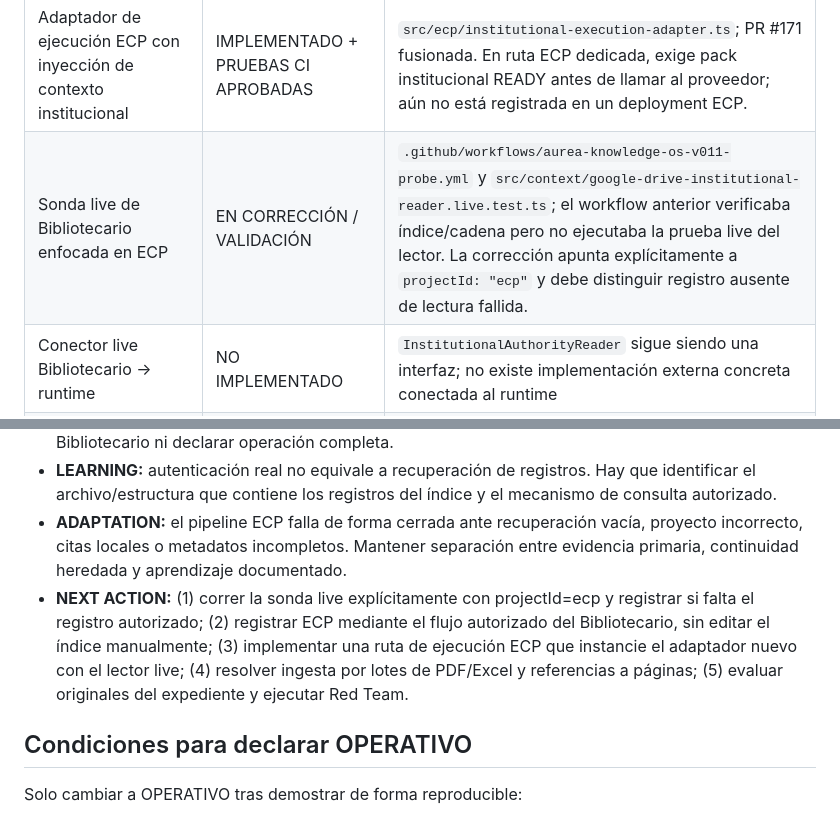
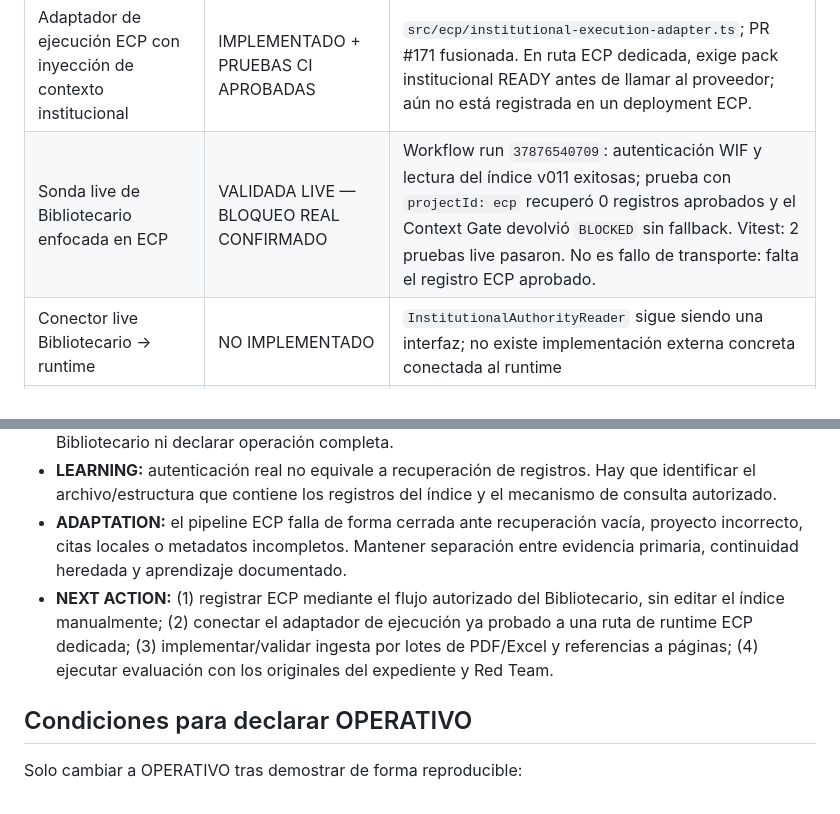
Before and after one commit to carlosasantoss73-tech/AUREA, a Markdown page: docs/ecp/PILOT_STATUS.md, 2 parts joined by grey strips. Rendered like a GitHub page.

Commit message:
docs(ecp): record live ECP retrieval blocker

```diff
--- a/docs/ecp/PILOT_STATUS.md
+++ b/docs/ecp/PILOT_STATUS.md
@@ -19,7 +19,7 @@ Corte: 09-oct-2026. Estado documental separado de operación real.
 | Lectura del índice real de registros | VALIDADA EN MODO LECTURA | `INDICE_MAESTRO_v011.json` se descargó con `MediaIoBaseDownload`: 6.016 bytes, versión v011, estado VIGENTE, total declarado 45, 1 registro nuevo y cadena hasta v001; 45 IDs únicos recuperados al recorrer la cadena. La búsqueda en la cadena no encontró un registro de proyecto ECP |
 | Registro efectivo de ECP en el índice maestro vigente | NO DEMOSTRADO | No se halló registro ECP. Preparar propuesta de incorporación y usar el flujo autorizado; no editar Drive directamente |
 | Adaptador de ejecución ECP con inyección de contexto institucional | IMPLEMENTADO + PRUEBAS CI APROBADAS | `src/ecp/institutional-execution-adapter.ts`; PR #171 fusionada. En ruta ECP dedicada, exige pack institucional READY antes de llamar al proveedor; aún no está registrada en un deployment ECP. |
-| Sonda live de Bibliotecario enfocada en ECP | EN CORRECCIÓN / VALIDACIÓN | `.github/workflows/aurea-knowledge-os-v011-probe.yml` y `src/context/google-drive-institutional-reader.live.test.ts`; el workflow anterior verificaba índice/cadena pero no ejecutaba la prueba live del lector. La corrección apunta explícitamente a `projectId: "ecp"` y debe distinguir registro ausente de lectura fallida. |
+| Sonda live de Bibliotecario enfocada en ECP | VALIDADA LIVE — BLOQUEO REAL CONFIRMADO | Workflow run `37876540709`: autenticación WIF y lectura del índice v011 exitosas; prueba con `projectId: ecp` recuperó 0 registros aprobados y el Context Gate devolvió `BLOCKED` sin fallback. Vitest: 2 pruebas live pasaron. No es fallo de transporte: falta el registro ECP aprobado. |
 | Conector live Bibliotecario → runtime | NO IMPLEMENTADO | `InstitutionalAuthorityReader` sigue siendo una interfaz; no existe implementación externa concreta conectada al runtime |
 | Contexto recuperado entregado al modelo | ADAPTADOR IMPLEMENTADO; DEPLOYMENT NO INTEGRADO | `EcpInstitutionalExecutionAdapter` inyecta pack/citas cuando se registra en una ruta ECP dedicada; el worker actual sigue con provider vacío y no registra la ruta ECP |
 | Ingestión de PDF/Excel/OCR y archivos grandes | NO VALIDADA | Endpoint HTTP revisado es JSON y tiene límite de cuerpo de 16.384 bytes |
@@ -33,7 +33,7 @@ Corte: 09-oct-2026. Estado documental separado de operación real.
 - **DECISION:** reutilizar Universal AI Librarian con un ámbito de proyecto `ecp`; no crear un segundo Bibliotecario ni declarar operación completa.
 - **LEARNING:** autenticación real no equivale a recuperación de registros. Hay que identificar el archivo/estructura que contiene los registros del índice y el mecanismo de consulta autorizado.
 - **ADAPTATION:** el pipeline ECP falla de forma cerrada ante recuperación vacía, proyecto incorrecto, citas locales o metadatos incompletos. Mantener separación entre evidencia primaria, continuidad heredada y aprendizaje documentado.
-- **NEXT ACTION:** (1) correr la sonda live explícitamente con projectId=ecp y registrar si falta el registro autorizado; (2) registrar ECP mediante el flujo autorizado del Bibliotecario, sin editar el índice manualmente; (3) implementar una ruta de ejecución ECP que instancie el adaptador nuevo con el lector live; (4) resolver ingesta por lotes de PDF/Excel y referencias a páginas; (5) evaluar originales del expediente y ejecutar Red Team.
+- **NEXT ACTION:** (1) registrar ECP mediante el flujo autorizado del Bibliotecario, sin editar el índice manualmente; (2) conectar el adaptador de ejecución ya probado a una ruta de runtime ECP dedicada; (3) implementar/validar ingesta por lotes de PDF/Excel y referencias a páginas; (4) ejecutar evaluación con los originales del expediente y Red Team.
 
 ## Condiciones para declarar OPERATIVO
 
```
